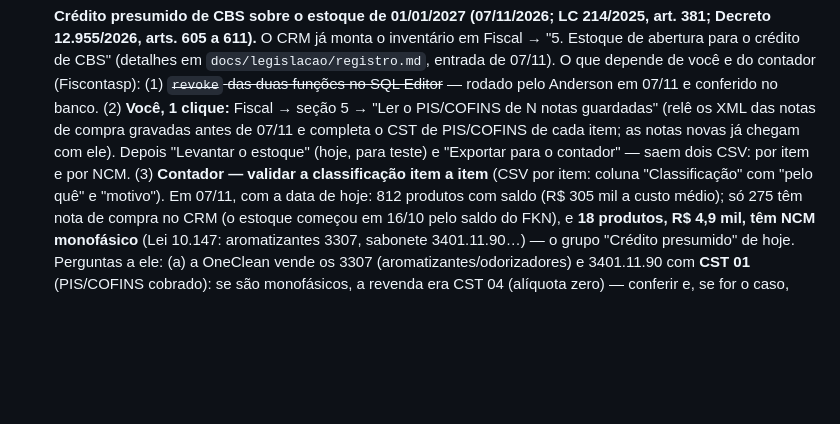
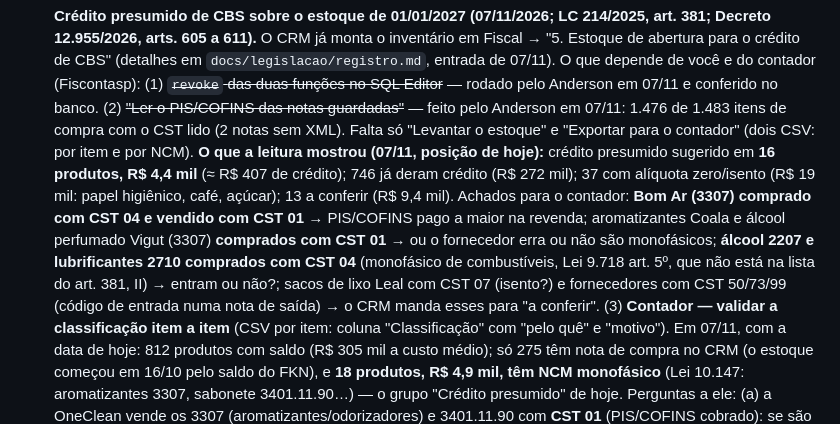
Before and after one commit to sistemidalessi/crm-oneclean, a Markdown page: PENDENCIAS-ESCRITORIO.md, the part around the change. Rendered like a GitHub page; blank space fills up the shorter version.

Commit message:
Pendências: PIS/COFINS das notas de compra lido (1.476 itens) e os achados para o contador
Co-Authored-By: Claude Fable 5.1 <noreply@anthropic.com>

```diff
--- a/PENDENCIAS-ESCRITORIO.md
+++ b/PENDENCIAS-ESCRITORIO.md
@@ -67,9 +67,15 @@ A mesma lista resumida está no `PENDENCIAS-ESCRITORIO.md` do `agilite-sistema-g
       605 a 611).** O CRM já monta o inventário em Fiscal → "5. Estoque de abertura para o crédito de CBS" (detalhes em
       `docs/legislacao/registro.md`, entrada de 07/11). O que depende de você e do contador (Fiscontasp):
       (1) ~~`revoke` das duas funções no SQL Editor~~ — rodado pelo Anderson em 07/11 e conferido no banco.
-      (2) **Você, 1 clique:** Fiscal → seção 5 → "Ler o PIS/COFINS de N notas guardadas" (relê os XML das notas de compra gravadas antes de
-      07/11 e completa o CST de PIS/COFINS de cada item; as notas novas já chegam com ele). Depois "Levantar o estoque" (hoje, para teste) e
-      "Exportar para o contador" — saem dois CSV: por item e por NCM.
+      (2) ~~"Ler o PIS/COFINS das notas guardadas"~~ — feito pelo Anderson em 07/11: 1.476 de 1.483 itens de compra com o CST lido
+      (2 notas sem XML). Falta só "Levantar o estoque" e "Exportar para o contador" (dois CSV: por item e por NCM).
+      **O que a leitura mostrou (07/11, posição de hoje):** crédito presumido sugerido em **16 produtos, R$ 4,4 mil** (≈ R$ 407 de
+      crédito); 746 já deram crédito (R$ 272 mil); 37 com alíquota zero/isento (R$ 19 mil: papel higiênico, café, açúcar); 13 a
+      conferir (R$ 9,4 mil). Achados para o contador: **Bom Ar (3307) comprado com CST 04 e vendido com CST 01** → PIS/COFINS pago a
+      maior na revenda; aromatizantes Coala e álcool perfumado Vigut (3307) **comprados com CST 01** → ou o fornecedor erra ou não são
+      monofásicos; **álcool 2207 e lubrificantes 2710 comprados com CST 04** (monofásico de combustíveis, Lei 9.718 art. 5º, que
+      não está na lista do art. 381, II) → entram ou não?; sacos de lixo Leal com CST 07 (isento?) e fornecedores com CST 50/73/99
+      (código de entrada numa nota de saída) → o CRM manda esses para "a conferir".
       (3) **Contador — validar a classificação item a item** (CSV por item: coluna "Classificação" com "pelo quê" e "motivo"). Em 07/11,
       com a data de hoje: 812 produtos com saldo (R$ 305 mil a custo médio); só 275 têm nota de compra no CRM (o estoque começou em 16/10
       pelo saldo do FKN), e **18 produtos, R$ 4,9 mil, têm NCM monofásico** (Lei 10.147: aromatizantes 3307, sabonete 3401.11.90…) — o grupo
```
